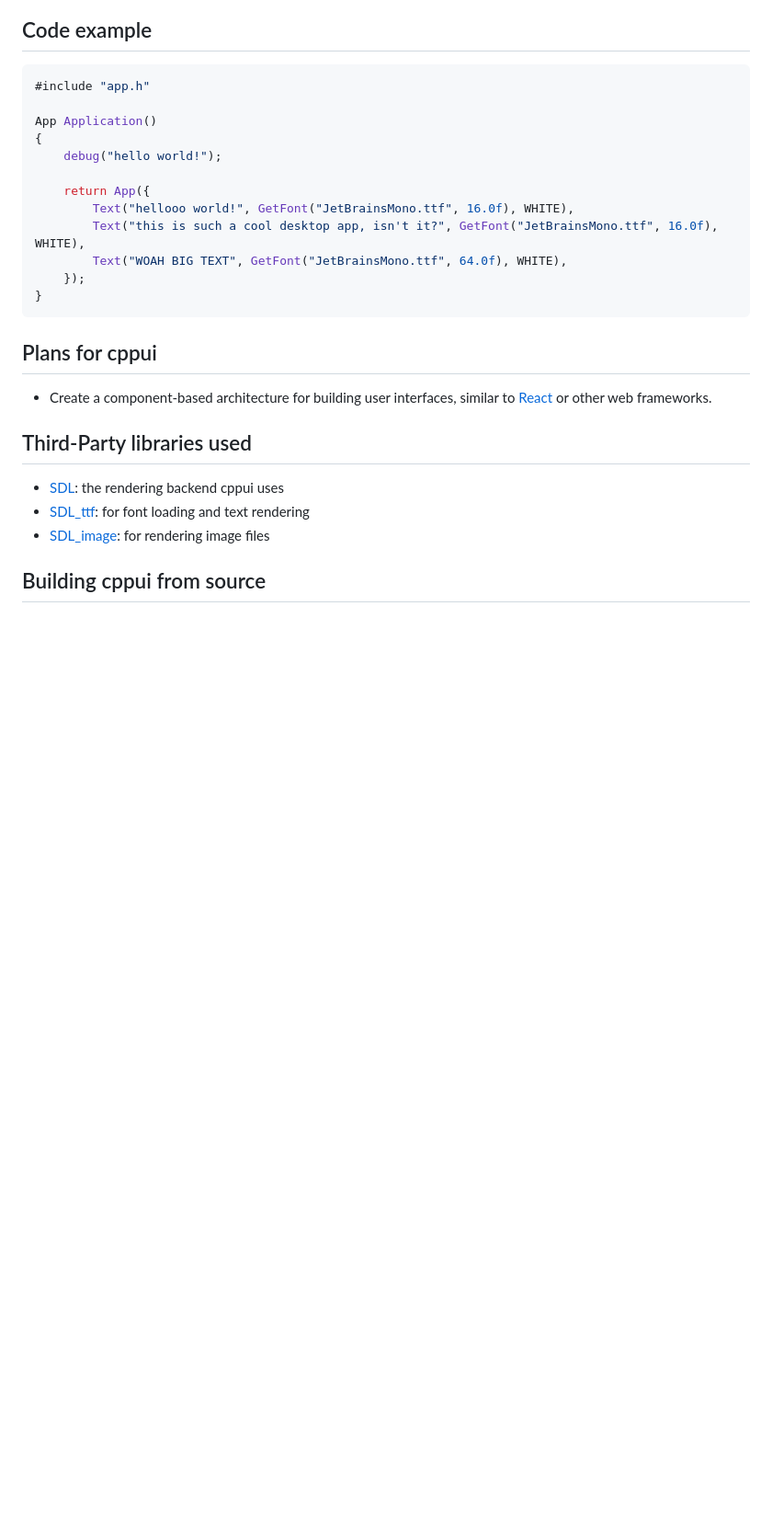
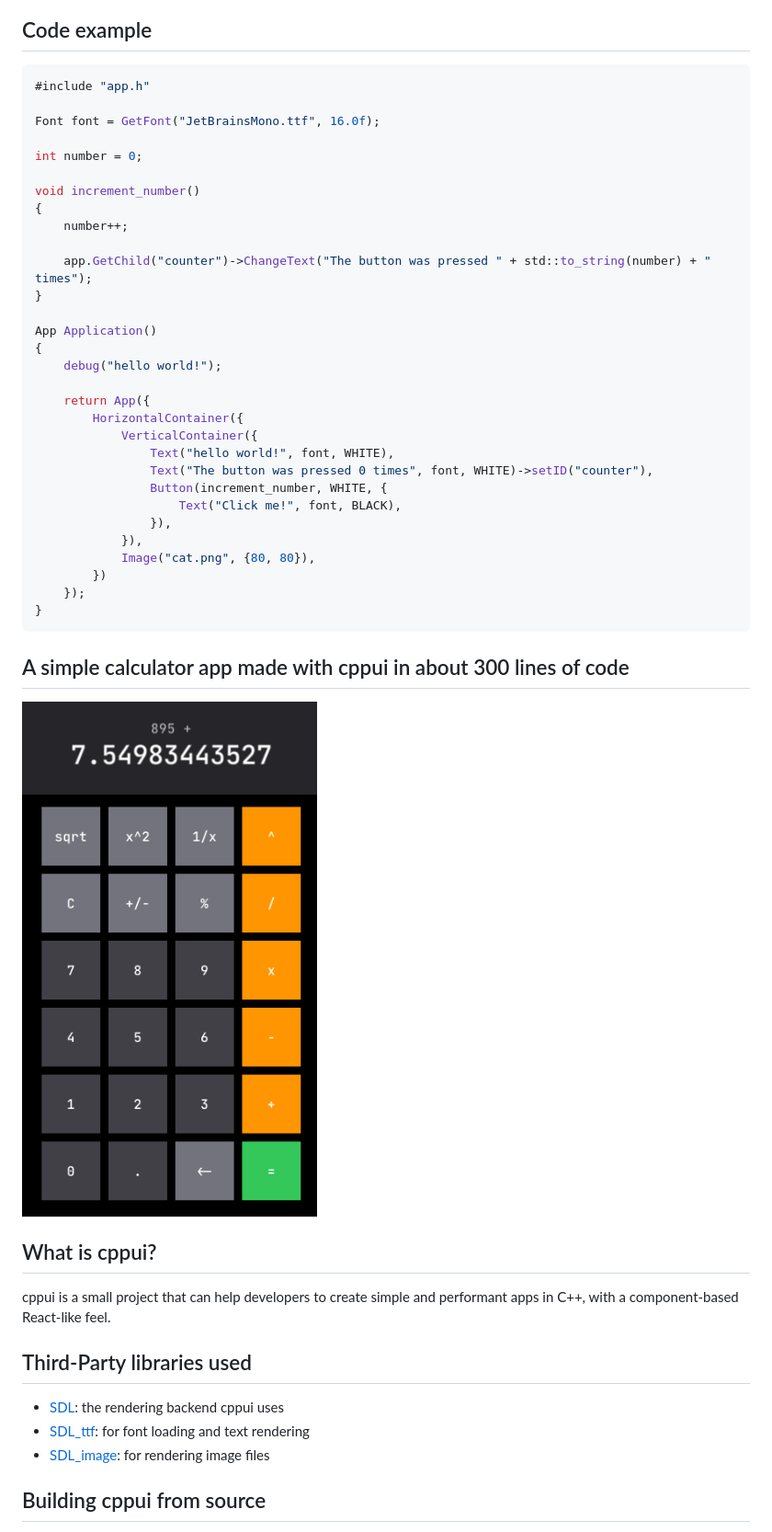
Before and after one commit to imklydev/cppui, a Markdown page: README.md, the part around the change. Shown at 92% size. Drawn GitHub-style; pictures changed too: readme_images/calculator.png (added); blank space fills up the shorter version.

Commit message:
Improve README

````diff
--- a/README.md
+++ b/README.md
@@ -4,20 +4,41 @@
 ```cpp
 #include "app.h"
 
+Font font = GetFont("JetBrainsMono.ttf", 16.0f);
+
+int number = 0;
+
+void increment_number()
+{
+    number++;
+
+    app.GetChild("counter")->ChangeText("The button was pressed " + std::to_string(number) + " times");
+}
+
 App Application()
 {
     debug("hello world!");
 
     return App({
-        Text("hellooo world!", GetFont("JetBrainsMono.ttf", 16.0f), WHITE),
-        Text("this is such a cool desktop app, isn't it?", GetFont("JetBrainsMono.ttf", 16.0f), WHITE),
-        Text("WOAH BIG TEXT", GetFont("JetBrainsMono.ttf", 64.0f), WHITE),
+        HorizontalContainer({
+            VerticalContainer({
+                Text("hello world!", font, WHITE),
+                Text("The button was pressed 0 times", font, WHITE)->setID("counter"),
+                Button(increment_number, WHITE, {
+                    Text("Click me!", font, BLACK),
+                }),
+            }),
+            Image("cat.png", {80, 80}),
+        })
     });
 }
 ```
 
-## Plans for cppui
-- Create a component-based architecture for building user interfaces, similar to [React](https://github.com/react/react/) or other web frameworks.
+## A simple calculator app made with cppui in about 300 lines of code
+![example calculator app made with cppui](readme_images/calculator.png)
+
+## What is cppui?
+cppui is a small project that can help developers to create simple and performant apps in C++, with a component-based React-like feel.
 
 ## Third-Party libraries used
 - [SDL](https://www.libsdl.org/): the rendering backend cppui uses
````
